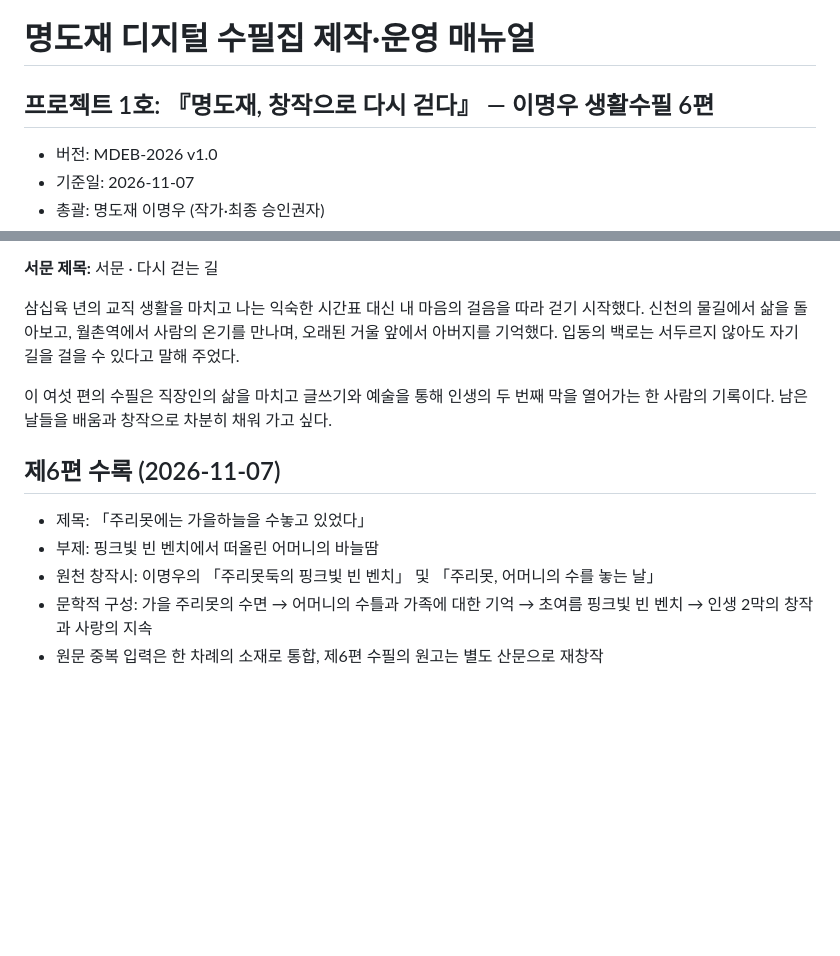
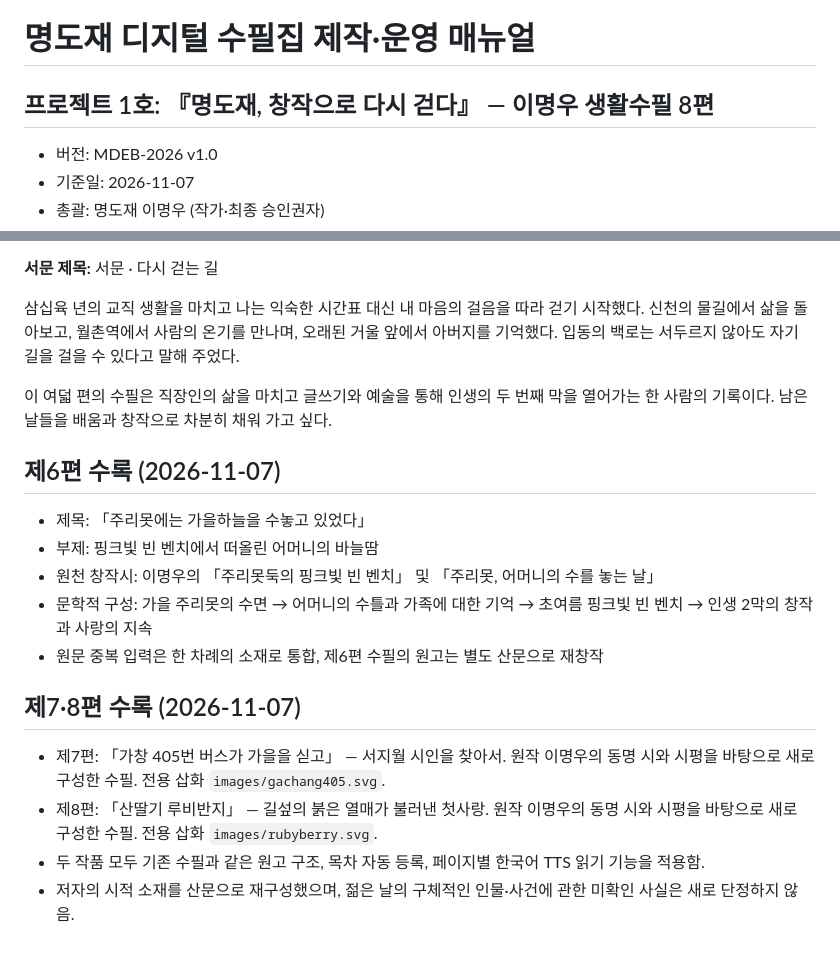
Before and after one commit to mmwwoo-lab/myeongdo-1029-1, a Markdown page: essay-book/MANUAL.md, 2 parts joined by grey strips. Drawn GitHub-style; blank space fills up the shorter version.

Commit message:
chore(essay-book): finalize eight essays in metadata, preface and manual

```diff
--- a/essay-book/MANUAL.md
+++ b/essay-book/MANUAL.md
@@ -1,5 +1,5 @@
 # 명도재 디지털 수필집 제작·운영 매뉴얼
-## 프로젝트 1호: 『명도재, 창작으로 다시 걷다』 — 이명우 생활수필 6편
+## 프로젝트 1호: 『명도재, 창작으로 다시 걷다』 — 이명우 생활수필 8편
 
 - 버전: MDEB-2026 v1.0
 - 기준일: 2026-11-07
@@ -148,7 +148,7 @@ GitHub 저장소: `mmwwoo-lab/myeongdo-1029-1`, 디렉터리 `essay-book/`.
 
 삼십육 년의 교직 생활을 마치고 나는 익숙한 시간표 대신 내 마음의 걸음을 따라 걷기 시작했다. 신천의 물길에서 삶을 돌아보고, 월촌역에서 사람의 온기를 만나며, 오래된 거울 앞에서 아버지를 기억했다. 입동의 백로는 서두르지 않아도 자기 길을 걸을 수 있다고 말해 주었다.
 
-이 여섯 편의 수필은 직장인의 삶을 마치고 글쓰기와 예술을 통해 인생의 두 번째 막을 열어가는 한 사람의 기록이다. 남은 날들을 배움과 창작으로 차분히 채워 가고 싶다.
+이 여덟 편의 수필은 직장인의 삶을 마치고 글쓰기와 예술을 통해 인생의 두 번째 막을 열어가는 한 사람의 기록이다. 남은 날들을 배움과 창작으로 차분히 채워 가고 싶다.
 
 
 ## 제6편 수록 (2026-11-07)
@@ -158,3 +158,11 @@ GitHub 저장소: `mmwwoo-lab/myeongdo-1029-1`, 디렉터리 `essay-book/`.
 - 원천 창작시: 이명우의 「주리못둑의 핑크빛 빈 벤치」 및 「주리못, 어머니의 수를 놓는 날」
 - 문학적 구성: 가을 주리못의 수면 → 어머니의 수틀과 가족에 대한 기억 → 초여름 핑크빛 빈 벤치 → 인생 2막의 창작과 사랑의 지속
 - 원문 중복 입력은 한 차례의 소재로 통합, 제6편 수필의 원고는 별도 산문으로 재창작
+
+
+## 제7·8편 수록 (2026-11-07)
+
+- 제7편: 「가창 405번 버스가 가을을 싣고」 — 서지월 시인을 찾아서. 원작 이명우의 동명 시와 시평을 바탕으로 새로 구성한 수필. 전용 삽화 `images/gachang405.svg`.
+- 제8편: 「산딸기 루비반지」 — 길섶의 붉은 열매가 불러낸 첫사랑. 원작 이명우의 동명 시와 시평을 바탕으로 새로 구성한 수필. 전용 삽화 `images/rubyberry.svg`.
+- 두 작품 모두 기존 수필과 같은 원고 구조, 목차 자동 등록, 페이지별 한국어 TTS 읽기 기능을 적용함.
+- 저자의 시적 소재를 산문으로 재구성했으며, 젊은 날의 구체적인 인물·사건에 관한 미확인 사실은 새로 단정하지 않음.
```
